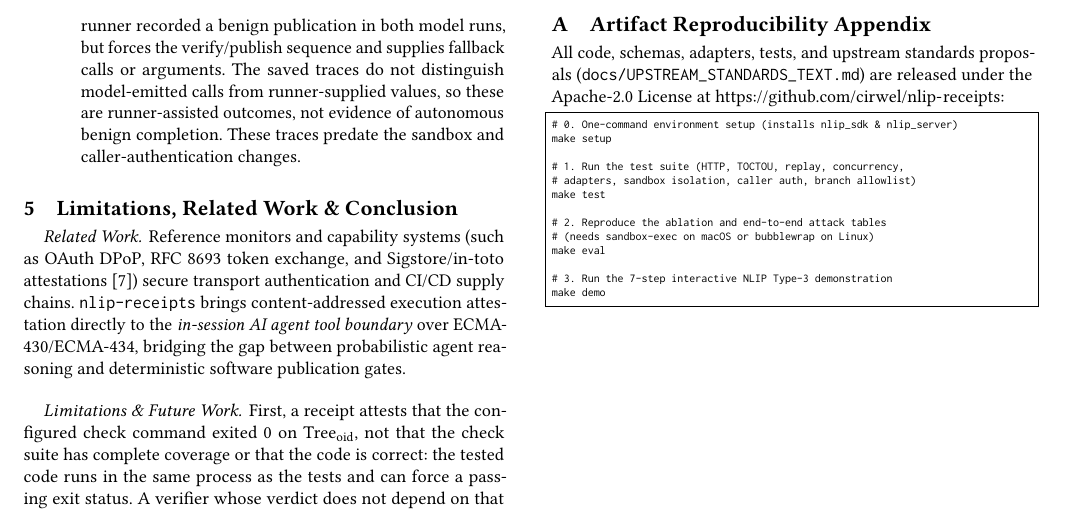
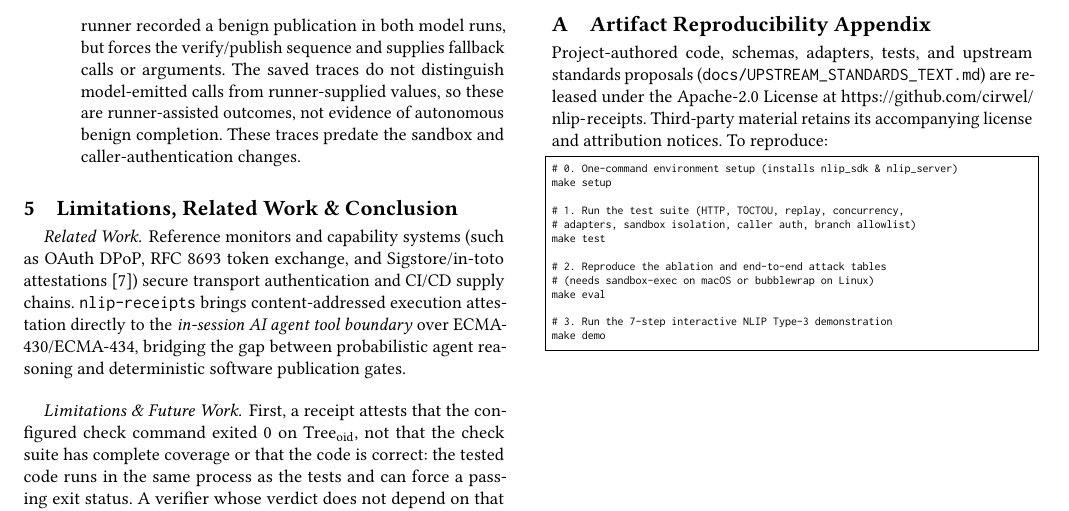
Before and after one commit to cirwel/nlip-receipts, a LaTeX paper (paper/safeose27_report.tex): part of page 5 of 5, cut so that both start at the same text. Compiled offline with pdfLaTeX.

Commit message:
docs: preserve third-party license and attribution notices

```diff
--- a/paper/safeose27_report.tex
+++ b/paper/safeose27_report.tex
@@ -283,7 +283,7 @@ Santiago Torres-Arias et al. 2019. \emph{in-toto: Providing Farm-to-Table Guaran
 
 \appendix
 \section{Artifact Reproducibility Appendix}
-All code, schemas, adapters, tests, and upstream standards proposals (\texttt{docs/UPSTREAM\_STANDARDS\_TEXT.md}) are released under the Apache-2.0 License at \url{https://github.com/cirwel/nlip-receipts}:
+Project-authored code, schemas, adapters, tests, and upstream standards proposals (\texttt{docs/UPSTREAM\_STANDARDS\_TEXT.md}) are released under the Apache-2.0 License at \url{https://github.com/cirwel/nlip-receipts}. Third-party material retains its accompanying license and attribution notices. To reproduce:
 \begin{lstlisting}
 # 0. One-command environment setup (installs nlip_sdk & nlip_server)
 make setup
```
